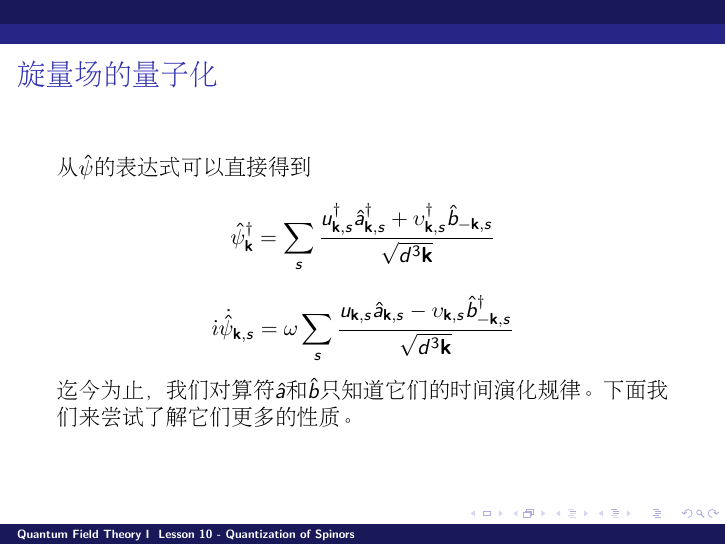
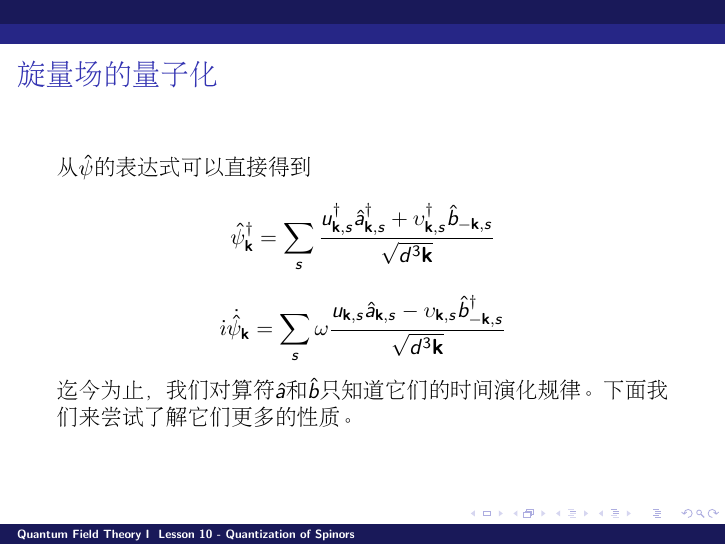
Before and after one commit to zqhuang/SYSU_QFTI, LaTeX slides (Lesson10_SpinorQuantization.tex): page 7 of 18. Compiled offline with pdfLaTeX.

Commit message:
correct Lesson 10

```diff
--- a/Lesson10_SpinorQuantization.tex
+++ b/Lesson10_SpinorQuantization.tex
@@ -118,8 +118,8 @@ $$\frac{d\hata_{\veck,s}}{dt} = - \ii\omega \hata_{\veck,s},\ \ \ \frac{d\bdag_{
 \chtitle{旋量场的量子化}
 \bch
 从$\hat\psi$的表达式可以直接得到
-$$\hat\psi^\dagger_{\veck} = \sum_{s}\frac{u^\dagger_{\veck,s} \adag_{\veck,s} + \upsilon^\dagger_{\veck,s} \hatb_{-\veck,s}}{\sqrt{d^3\veck}}$$
-$$\ii \dot{\hat\psi}_{\veck,s} = \omega  \sum_{s}  \frac{u_{\veck,s}\hata_{\veck,s} - \upsilon_{\veck,s}\bdag_{-\veck,s}}{\sqrt{d^3\veck}} $$
+$$\hat\psi^\dagger_{\veck} = \sum_s \frac{u^\dagger_{\veck,s} \adag_{\veck,s} + \upsilon^\dagger_{\veck,s} \hatb_{-\veck,s}}{\sqrt{d^3\veck}}$$
+$$\ii \dot{\hat\psi}_{\veck} = \sum_s \omega  \frac{u_{\veck,s}\hata_{\veck,s} - \upsilon_{\veck,s}\bdag_{-\veck,s}}{\sqrt{d^3\veck}} $$
 迄今为止，我们对算符$\hata$和$\hatb$只知道它们的时间演化规律。下面我们来尝试了解它们更多的性质。
 \ech
 \end{frame}
```
Also changed, not shown: Lesson08_Spinor.tex (+1 -1 lines), Lesson08_Spinor.pdf, Lesson10_SpinorQuantization.pdf.
